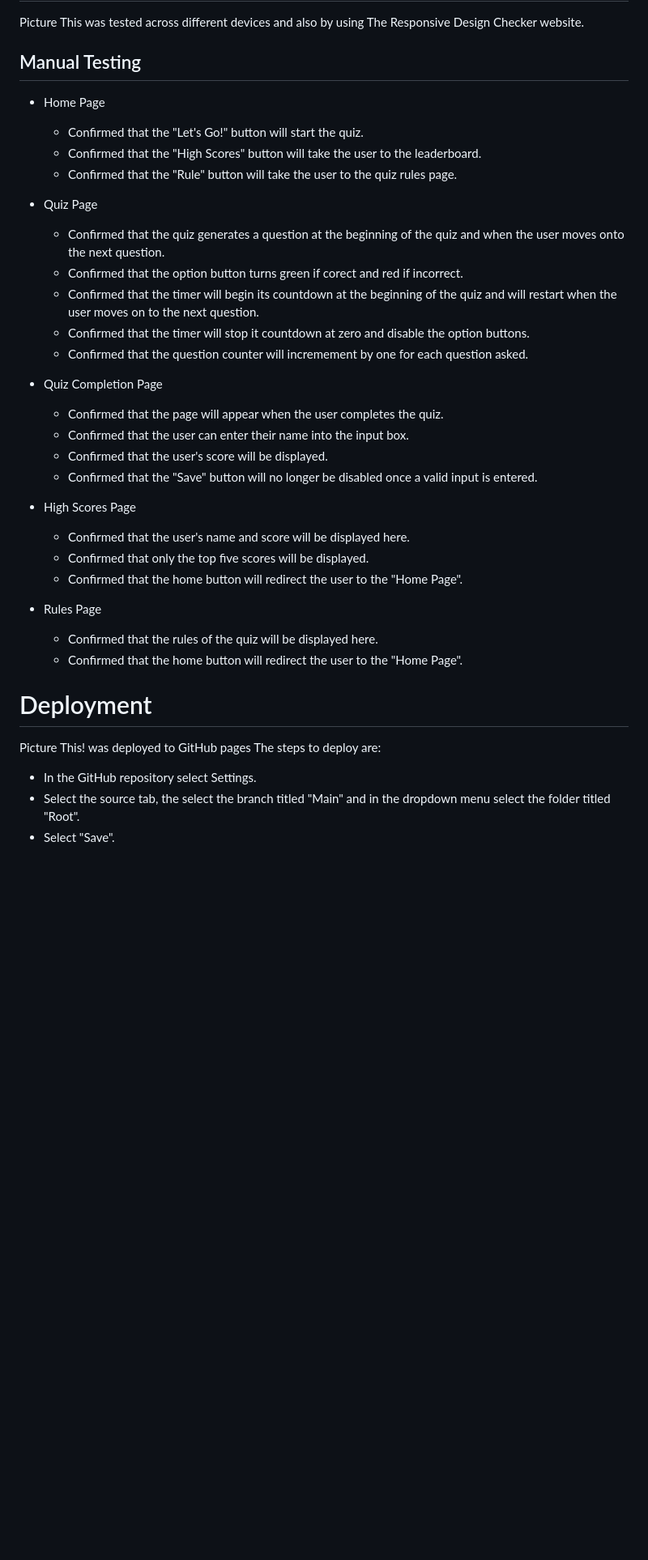
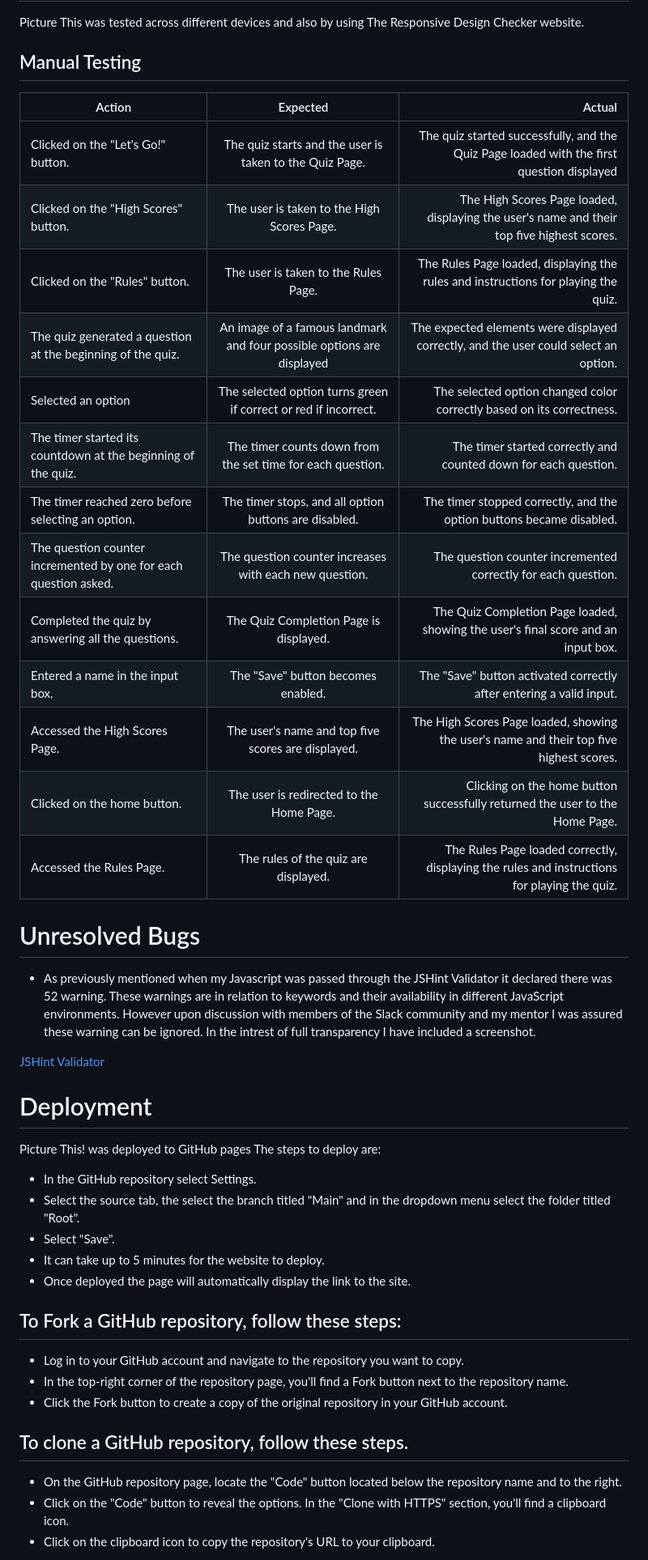
Before and after one commit to danny-fla/Project-Portfilio-2, a Markdown page: README.md, the part around the change printed below. Shown: that part at 81% size. Rendered like a GitHub page; blank space fills up the shorter version.

Commit message:
format html document. sort css styling into categories and format doc. remove console.logs from js. update readme to include manual testing table, jshint image and explain errors. update deployment section.

```diff
--- a/README.md
+++ b/README.md
@@ -177,37 +176,28 @@ Picture This was tested across different devices and also by using The Responsiv
 
 ## Manual Testing
 
-- Home Page
 
-    - Confirmed that the "Let's Go!" button will start the quiz.
-    - Confirmed that the "High Scores" button will take the user to the leaderboard.
-    - Confirmed that the "Rule" button will take the user to the quiz rules page.
+| Action        | Expected           | Actual  |
+| ------------- |:-------------:| -----:|
+| Clicked on the "Let's Go!" button.      | The quiz starts and the user is taken to the Quiz Page. | The quiz started successfully, and the Quiz Page loaded with the first question displayed |
+|Clicked on the "High Scores" button.   | The user is taken to the High Scores Page.      |  The High Scores Page loaded, displaying the user's name and their top five highest scores. |
+| Clicked on the "Rules" button. | The user is taken to the Rules Page.      |  The Rules Page loaded, displaying the rules and instructions for playing the quiz. |
+| The quiz generated a question at the beginning of the quiz. |  An image of a famous landmark and four possible options are displayed      |  The expected elements were displayed correctly, and the user could select an option. |
+| Selected an option | The selected option turns green if correct or red if incorrect. |  The selected option changed color correctly based on its correctness. |
+|The timer started its countdown at the beginning of the quiz. | The timer counts down from the set time for each question. |  The timer started correctly and counted down for each question.  |
+| The timer reached zero before selecting an option. | The timer stops, and all option buttons are disabled.   |  The timer stopped correctly, and the option buttons became disabled. |
+| The question counter incremented by one for each question asked. | The question counter increases with each new question.  |  The question counter incremented correctly for each question. |
+| Completed the quiz by answering all the questions. |The Quiz Completion Page is displayed. |  The Quiz Completion Page loaded, showing the user's final score and an input box. |
+|Entered a name in the input box.| The "Save" button becomes enabled. |The "Save" button activated correctly after entering a valid input.|
+| Accessed the High Scores Page. |The user's name and top five scores are displayed.| The High Scores Page loaded, showing the user's name and their top five highest scores.|
+| Clicked on the home button. |The user is redirected to the Home Page.|Clicking on the home button successfully returned the user to the Home Page.|
+| Accessed the Rules Page. |The rules of the quiz are displayed.|The Rules Page loaded correctly, displaying the rules and instructions for playing the quiz.|
 
-- Quiz Page
+# Unresolved Bugs
 
-    - Confirmed that the quiz generates a question at the beginning of the quiz and when the user moves onto the next question.
-    - Confirmed that the option button turns green if corect and red if incorrect.
-    - Confirmed that the timer will begin its countdown at the beginning of the quiz and will restart when the user moves on to the next question.
-    - Confirmed that the timer will stop it countdown at zero and disable the option buttons.
-    - Confirmed that the question counter will incremement by one for each question asked.
+- As previously mentioned when my Javascript was passed through the JSHint Validator it declared there was 52 warning. These warnings are in relation to keywords and their availability in different JavaScript environments. However upon discussion with members of the Slack community and my mentor I was assured these warning can be ignored. In the intrest of full transparency I have included a screenshot.
 
-- Quiz Completion Page
-
-    - Confirmed that the page will appear when the user completes the quiz.
-    - Confirmed that the user can enter their name into the input box.
-    - Confirmed that the user's score will be displayed.
-    - Confirmed that the "Save" button will no longer be disabled once a valid input is entered.
-
-- High Scores Page
-
-    - Confirmed that the user's name and score will be displayed here.
-    - Confirmed that only the top five scores will be displayed.
-    - Confirmed that the home button will redirect the user to the "Home Page".
-
-- Rules Page
-
-     - Confirmed that the rules of the quiz will be displayed here.
-     - Confirmed that the home button will redirect the user to the "Home Page".
+[JSHint Validator](assets/images/jshint.png)
 
 # Deployment
 
@@ -216,3 +206,18 @@ Picture This! was deployed to GitHub pages The steps to deploy are:
 - In the GitHub repository select Settings.
 - Select the source tab, the select the branch titled "Main" and in the dropdown menu select the folder titled "Root".
 - Select "Save".
+- It can take up to 5 minutes for the website to deploy.
+- Once deployed the page will automatically display the link to the site.
+
+## To Fork a GitHub repository, follow these steps:
+
+- Log in to your GitHub account and navigate to the repository you want to copy.
+- In the top-right corner of the repository page, you'll find a Fork button next to the repository name.
+- Click the Fork button to create a copy of the original repository in your GitHub account.
+
+## To clone a GitHub repository, follow these steps.
+
+- On the GitHub repository page, locate the "Code" button located below the repository name and to the right.
+- Click on the "Code" button to reveal the options. In the "Clone with HTTPS" section, you'll find a clipboard icon.
+- Click on the clipboard icon to copy the repository's URL to your clipboard.
+
```
Also changed, not shown: other parts of README.md (+11 -11 lines), assets/images/jshint.png (added), 3 other files.
